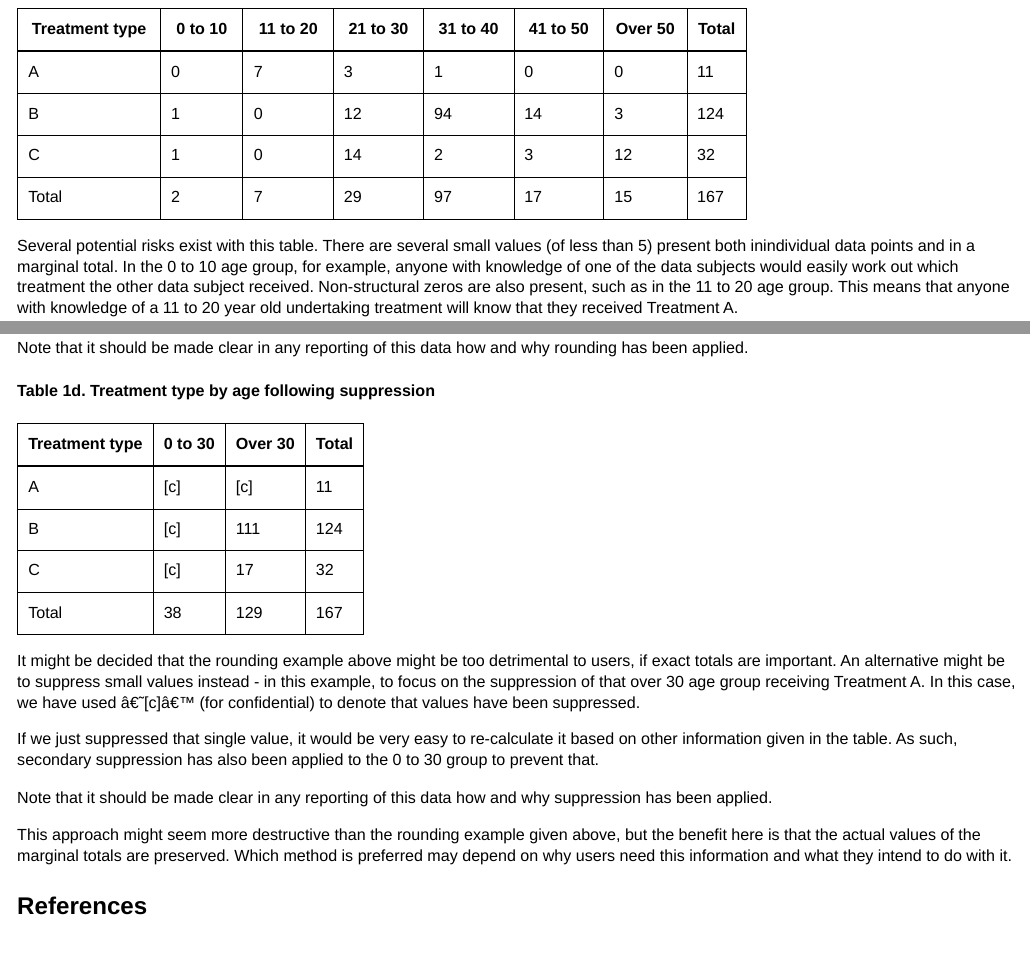
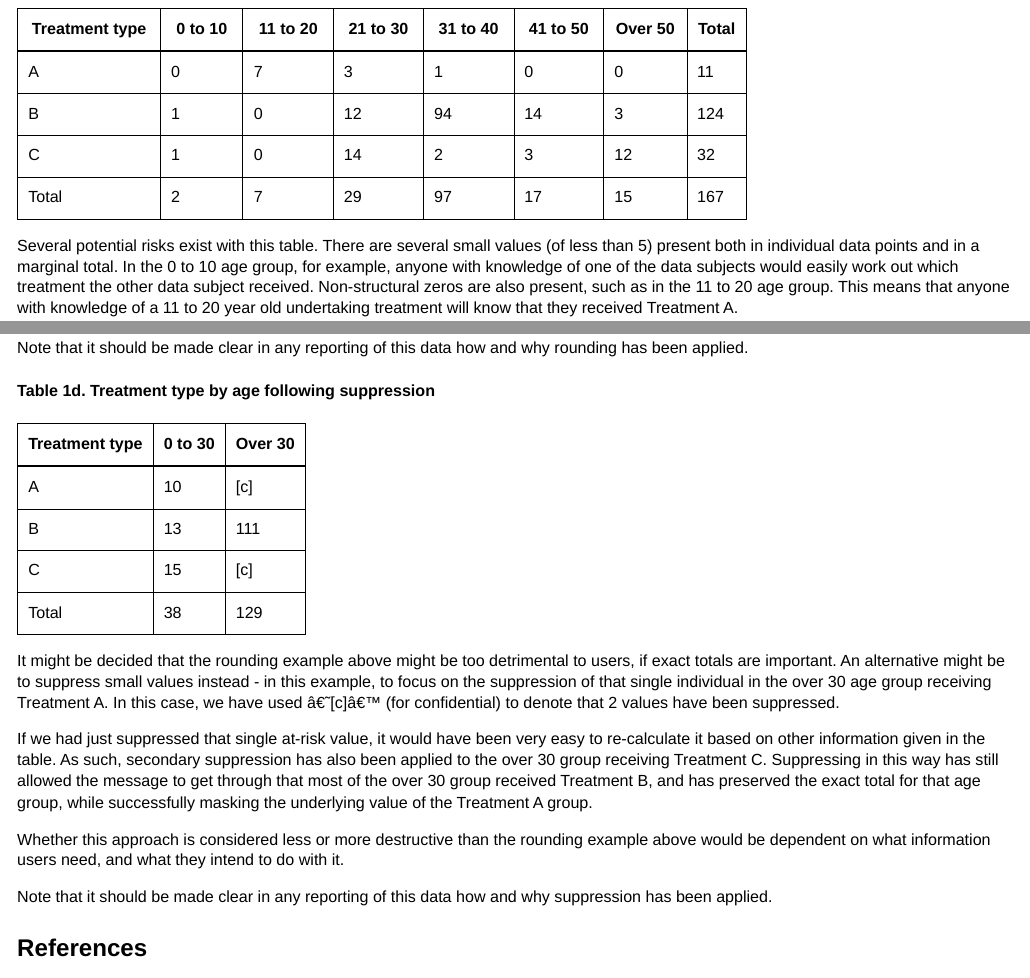
Before and after one commit to ukhsa-collaboration/statistics-production-knowledge-hub, an R Markdown document (Disclosure control/Disclosure control for aggregate data.Rmd): the page in a window 1100 px wide, from 5980 px down, and a second part further down, joined at a grey line. Rendered offline with R 4.5, knitr and Pandoc, with nearby package versions; some code elsewhere in the file could not run offline.

Commit message:
Fixed an error with table 1d in aggregate guide and some typos

```diff
--- a/Disclosure control/Disclosure control for aggregate data.Rmd
+++ b/Disclosure control/Disclosure control for aggregate data.Rmd
@@ -143,7 +143,7 @@ Different examples are also provided by the GSS^`r addRef(2)`,`r addRef(3)`^.
 | C              | 1       | 0        | 14       | 2        | 3        | 12      | 32    |
 | Total          | 2       | 7        | 29       | 97       | 17       | 15      | 167   |
 
-Several potential risks exist with this table. There are several small values (of less than 5) present both inindividual data points and in a marginal total. In the 0 to 10 age group, for example, anyone with knowledge of one of the data subjects would easily work out which treatment the other data subject received. Non-structural zeros are also present, such as in the 11 to 20 age group. This means that anyone with knowledge of a 11 to 20 year old undertaking treatment will know that they received Treatment A.
+Several potential risks exist with this table. There are several small values (of less than 5) present both in individual data points and in a marginal total. In the 0 to 10 age group, for example, anyone with knowledge of one of the data subjects would easily work out which treatment the other data subject received. Non-structural zeros are also present, such as in the 11 to 20 age group. This means that anyone with knowledge of a 11 to 20 year old undertaking treatment will know that they received Treatment A.
 
 These risks are increased by the fact that age is a key identifying variable, and the potential sensitivity of this data might increase the impact of any disclosure. The populations at risk might be small here, given the small overall numbers receiving treatment, and because data subjects are clustered within the same clinic, they would have increased knowledge of one another.
 
@@ -181,20 +181,20 @@ Note that it should be made clear in any reporting of this data how and why roun
 
 #### Table 1d. Treatment type by age following suppression
 
-| Treatment type | 0 to 30 | Over 30   | Total |
-|----------------|---------|-----------|-------|
-| A              | [c]     | [c]       | 11    |
-| B              | [c]     | 111       | 124   |
-| C              | [c]     | 17        | 32    |
-| Total          | 38      | 129       | 167   |
+| Treatment type | 0 to 30 | Over 30   |
+|----------------|---------|-----------|
+| A              | 10      | [c]       |
+| B              | 13      | 111       |
+| C              | 15      | [c]       |
+| Total          | 38      | 129       |
 
-It might be decided that the rounding example above might be too detrimental to users, if exact totals are important. An alternative might be to suppress small values instead - in this example, to focus on the suppression of that over 30 age group receiving Treatment A. In this case, we have used '[c]' (for confidential) to denote that values have been suppressed.
+It might be decided that the rounding example above might be too detrimental to users, if exact totals are important. An alternative might be to suppress small values instead - in this example, to focus on the suppression of that single individual in the over 30 age group receiving Treatment A. In this case, we have used '[c]' (for confidential) to denote that 2 values have been suppressed.
 
-If we just suppressed that single value, it would be very easy to re-calculate it based on other information given in the table. As such, secondary suppression has also been applied to the 0 to 30 group to prevent that.
+If we had just suppressed that single at-risk value, it would have been very easy to re-calculate it based on other information given in the table. As such, secondary suppression has also been applied to the over 30 group receiving Treatment C. Suppressing in this way has still allowed the message to get through that most of the over 30 group received Treatment B, and has preserved the exact total for that age group, while successfully masking the underlying value of the Treatment A group.
+
+Whether this approach is considered less or more destructive than the rounding example above would be dependent on what information users need, and what they intend to do with it.
 
 Note that it should be made clear in any reporting of this data how and why suppression has been applied.
-
-This approach might seem more destructive than the rounding example given above, but the benefit here is that the actual values of the marginal totals are preserved. Which method is preferred may depend on why users need this information and what they intend to do with it.
 
 
 ## References
```
Also changed, not shown: Disclosure control/Disclosure control for microdata.Rmd (+2 -2 lines), Disclosure control/Disclosure-control-for-aggregate-data.html, Disclosure control/Disclosure-control-for-microdata.html.
